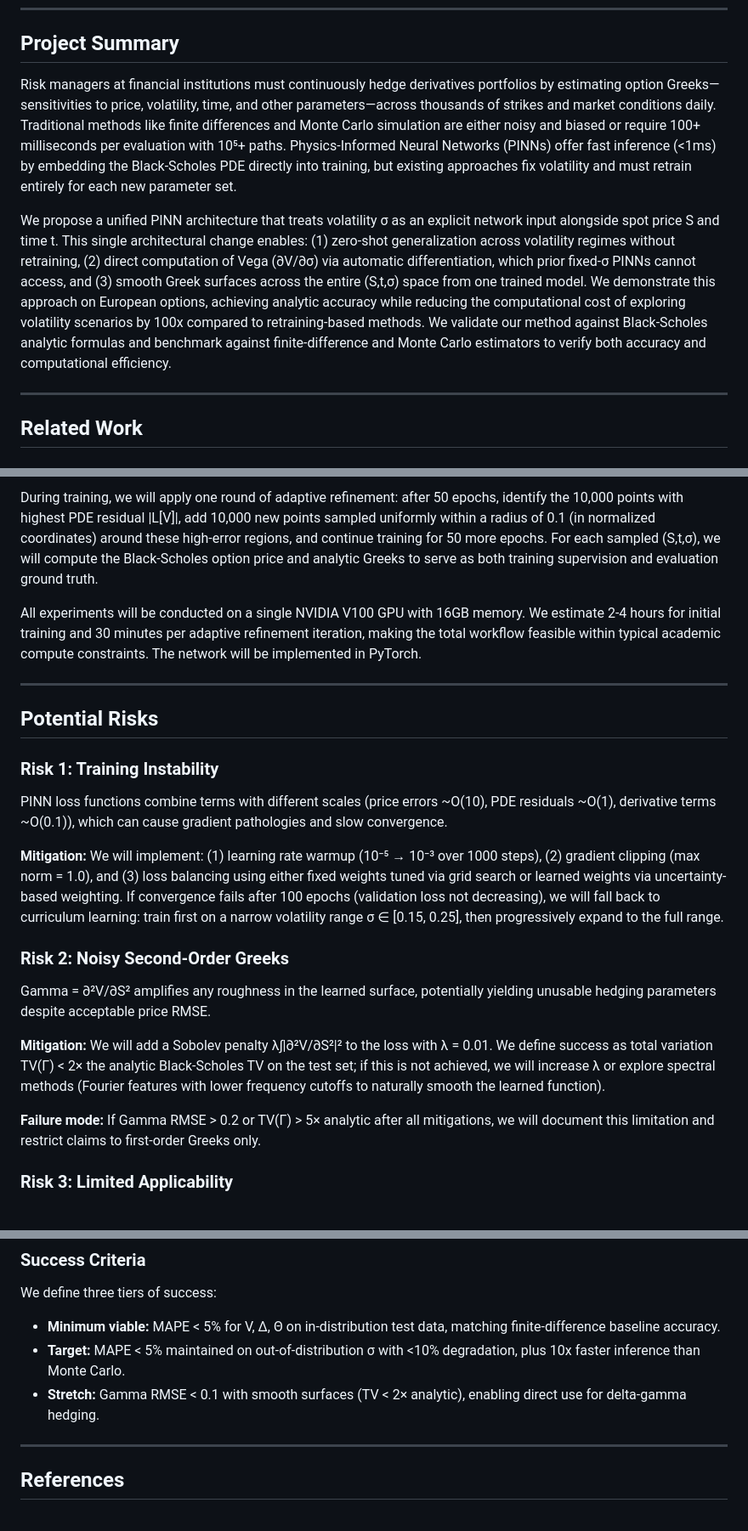
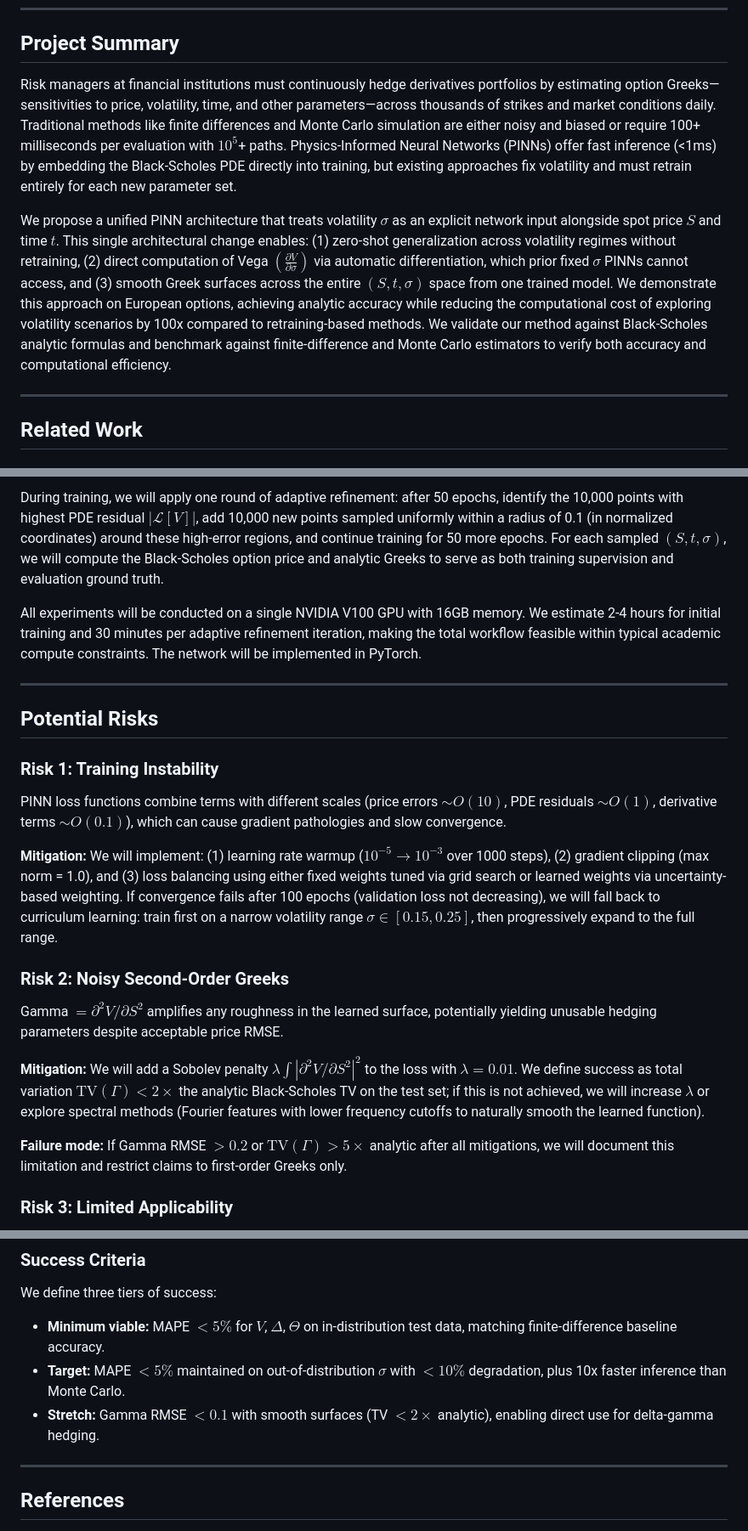
Before and after one commit to drewverzino/Neural-PDE-Option-Greeks, a Markdown page: README.md, 3 parts joined by grey strips. Shown: that part at 85% size. Rendered like a GitHub page.

```diff
--- a/README.md
+++ b/README.md
@@ -8,9 +8,9 @@
 
 ## Project Summary
 
-Risk managers at financial institutions must continuously hedge derivatives portfolios by estimating option Greeks—sensitivities to price, volatility, time, and other parameters—across thousands of strikes and market conditions daily. Traditional methods like finite differences and Monte Carlo simulation are either noisy and biased or require 100+ milliseconds per evaluation with 10⁵+ paths. Physics-Informed Neural Networks (PINNs) offer fast inference (<1ms) by embedding the Black-Scholes PDE directly into training, but existing approaches fix volatility and must retrain entirely for each new parameter set.
+Risk managers at financial institutions must continuously hedge derivatives portfolios by estimating option Greeks—sensitivities to price, volatility, time, and other parameters—across thousands of strikes and market conditions daily. Traditional methods like finite differences and Monte Carlo simulation are either noisy and biased or require 100+ milliseconds per evaluation with $10^5$+ paths. Physics-Informed Neural Networks (PINNs) offer fast inference (<1ms) by embedding the Black-Scholes PDE directly into training, but existing approaches fix volatility and must retrain entirely for each new parameter set.
 
-We propose a unified PINN architecture that treats volatility σ as an explicit network input alongside spot price S and time t. This single architectural change enables: (1) zero-shot generalization across volatility regimes without retraining, (2) direct computation of Vega (∂V/∂σ) via automatic differentiation, which prior fixed-σ PINNs cannot access, and (3) smooth Greek surfaces across the entire (S,t,σ) space from one trained model. We demonstrate this approach on European options, achieving analytic accuracy while reducing the computational cost of exploring volatility scenarios by 100x compared to retraining-based methods. We validate our method against Black-Scholes analytic formulas and benchmark against finite-difference and Monte Carlo estimators to verify both accuracy and computational efficiency.
+We propose a unified PINN architecture that treats volatility $\sigma$ as an explicit network input alongside spot price $S$ and time $t$. This single architectural change enables: (1) zero-shot generalization across volatility regimes without retraining, (2) direct computation of Vega $(\frac{\partial V}{\partial\sigma})$ via automatic differentiation, which prior fixed $\sigma$ PINNs cannot access, and (3) smooth Greek surfaces across the entire $(S,t,\sigma)$ space from one trained model. We demonstrate this approach on European options, achieving analytic accuracy while reducing the computational cost of exploring volatility scenarios by 100x compared to retraining-based methods. We validate our method against Black-Scholes analytic formulas and benchmark against finite-difference and Monte Carlo estimators to verify both accuracy and computational efficiency.
 
 ---
 
@@ -56,5 +56,5 @@ We will generate synthetic datasets using the Black-Scholes closed-form solution
 
-During training, we will apply one round of adaptive refinement: after 50 epochs, identify the 10,000 points with highest PDE residual |L[V]|, add 10,000 new points sampled uniformly within a radius of 0.1 (in normalized coordinates) around these high-error regions, and continue training for 50 more epochs. For each sampled (S,t,σ), we will compute the Black-Scholes option price and analytic Greeks to serve as both training supervision and evaluation ground truth.
+During training, we will apply one round of adaptive refinement: after 50 epochs, identify the 10,000 points with highest PDE residual $|\mathcal{L}[V]|$, add 10,000 new points sampled uniformly within a radius of 0.1 (in normalized coordinates) around these high-error regions, and continue training for 50 more epochs. For each sampled $(S,t,\sigma)$, we will compute the Black-Scholes option price and analytic Greeks to serve as both training supervision and evaluation ground truth.
 
 All experiments will be conducted on a single NVIDIA V100 GPU with 16GB memory. We estimate 2-4 hours for initial training and 30 minutes per adaptive refinement iteration, making the total workflow feasible within typical academic compute constraints. The network will be implemented in PyTorch.
 
@@ -64,17 +64,17 @@ All experiments will be conducted on a single NVIDIA V100 GPU with 16GB memory.
 
 ### Risk 1: Training Instability
 
-PINN loss functions combine terms with different scales (price errors ~O(10), PDE residuals ~O(1), derivative terms ~O(0.1)), which can cause gradient pathologies and slow convergence.
+PINN loss functions combine terms with different scales (price errors $\sim O(10)$, PDE residuals $\sim O(1)$, derivative terms $\sim O(0.1)$), which can cause gradient pathologies and slow convergence.
 
-**Mitigation:** We will implement: (1) learning rate warmup (10⁻⁵ → 10⁻³ over 1000 steps), (2) gradient clipping (max norm = 1.0), and (3) loss balancing using either fixed weights tuned via grid search or learned weights via uncertainty-based weighting. If convergence fails after 100 epochs (validation loss not decreasing), we will fall back to curriculum learning: train first on a narrow volatility range σ ∈ [0.15, 0.25], then progressively expand to the full range.
+**Mitigation:** We will implement: (1) learning rate warmup ($10^{-5} \to 10^{-3}$ over 1000 steps), (2) gradient clipping (max norm = 1.0), and (3) loss balancing using either fixed weights tuned via grid search or learned weights via uncertainty-based weighting. If convergence fails after 100 epochs (validation loss not decreasing), we will fall back to curriculum learning: train first on a narrow volatility range $\sigma \in [0.15, 0.25]$, then progressively expand to the full range.
 
 ### Risk 2: Noisy Second-Order Greeks
 
-Gamma = ∂²V/∂S² amplifies any roughness in the learned surface, potentially yielding unusable hedging parameters despite acceptable price RMSE.
+Gamma $= \partial^2 V/\partial S^2$ amplifies any roughness in the learned surface, potentially yielding unusable hedging parameters despite acceptable price RMSE.
 
-**Mitigation:** We will add a Sobolev penalty λ∫|∂²V/∂S²|² to the loss with λ = 0.01. We define success as total variation TV(Γ) < 2× the analytic Black-Scholes TV on the test set; if this is not achieved, we will increase λ or explore spectral methods (Fourier features with lower frequency cutoffs to naturally smooth the learned function).
+**Mitigation:** We will add a Sobolev penalty $\lambda \int |\partial^2 V/\partial S^2|^2$ to the loss with $\lambda = 0.01$. We define success as total variation $\text{TV}(\Gamma) < 2\times$ the analytic Black-Scholes TV on the test set; if this is not achieved, we will increase $\lambda$ or explore spectral methods (Fourier features with lower frequency cutoffs to naturally smooth the learned function).
 
-**Failure mode:** If Gamma RMSE > 0.2 or TV(Γ) > 5× analytic after all mitigations, we will document this limitation and restrict claims to first-order Greeks only.
+**Failure mode:** If Gamma RMSE $> 0.2$ or $\text{TV}(\Gamma) > 5\times$ analytic after all mitigations, we will document this limitation and restrict claims to first-order Greeks only.
 
 ### Risk 3: Limited Applicability
 
@@ -85,9 +85,9 @@ Our method is designed for vanilla European options under Black-Scholes. Extendi
 ### Success Criteria
 
 We define three tiers of success:
-- **Minimum viable:** MAPE < 5% for V, Δ, Θ on in-distribution test data, matching finite-difference baseline accuracy.
-- **Target:** MAPE < 5% maintained on out-of-distribution σ with <10% degradation, plus 10x faster inference than Monte Carlo.
-- **Stretch:** Gamma RMSE < 0.1 with smooth surfaces (TV < 2× analytic), enabling direct use for delta-gamma hedging.
+- **Minimum viable:** MAPE $< 5\%$ for $V$, $\Delta$, $\Theta$ on in-distribution test data, matching finite-difference baseline accuracy.
+- **Target:** MAPE $< 5\%$ maintained on out-of-distribution $\sigma$ with $<10\%$ degradation, plus 10x faster inference than Monte Carlo.
+- **Stretch:** Gamma RMSE $< 0.1$ with smooth surfaces (TV $< 2\times$ analytic), enabling direct use for delta-gamma hedging.
 
 ---
 
```
Also changed, not shown: other parts of README.md (+7 -7 lines).
